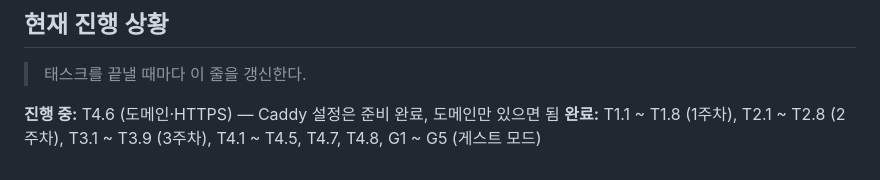
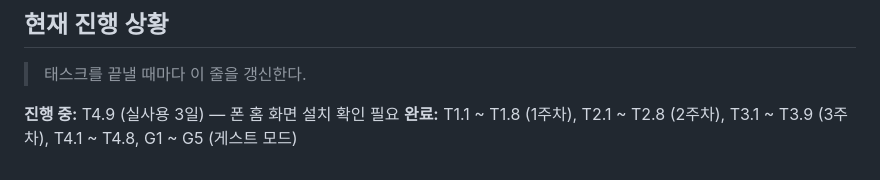
Before and after one commit to YuMinha/one-line-capture, a Markdown page: CLAUDE.md, the part around the change. GitHub-like rendering.

```diff
--- a/CLAUDE.md
+++ b/CLAUDE.md
@@ -122,5 +122,5 @@ curl -X POST localhost:8080/api/v1/captures \
 
 > 태스크를 끝낼 때마다 이 줄을 갱신한다.
 
-**진행 중:** T4.6 (도메인·HTTPS) — Caddy 설정은 준비 완료, 도메인만 있으면 됨
-**완료:** T1.1 ~ T1.8 (1주차), T2.1 ~ T2.8 (2주차), T3.1 ~ T3.9 (3주차), T4.1 ~ T4.5, T4.7, T4.8, G1 ~ G5 (게스트 모드)
+**진행 중:** T4.9 (실사용 3일) — 폰 홈 화면 설치 확인 필요
+**완료:** T1.1 ~ T1.8 (1주차), T2.1 ~ T2.8 (2주차), T3.1 ~ T3.9 (3주차), T4.1 ~ T4.8, G1 ~ G5 (게스트 모드)
```
Also changed, not shown: README.md (+11 -0 lines), docs/tasks.md (+1 -1 lines).
